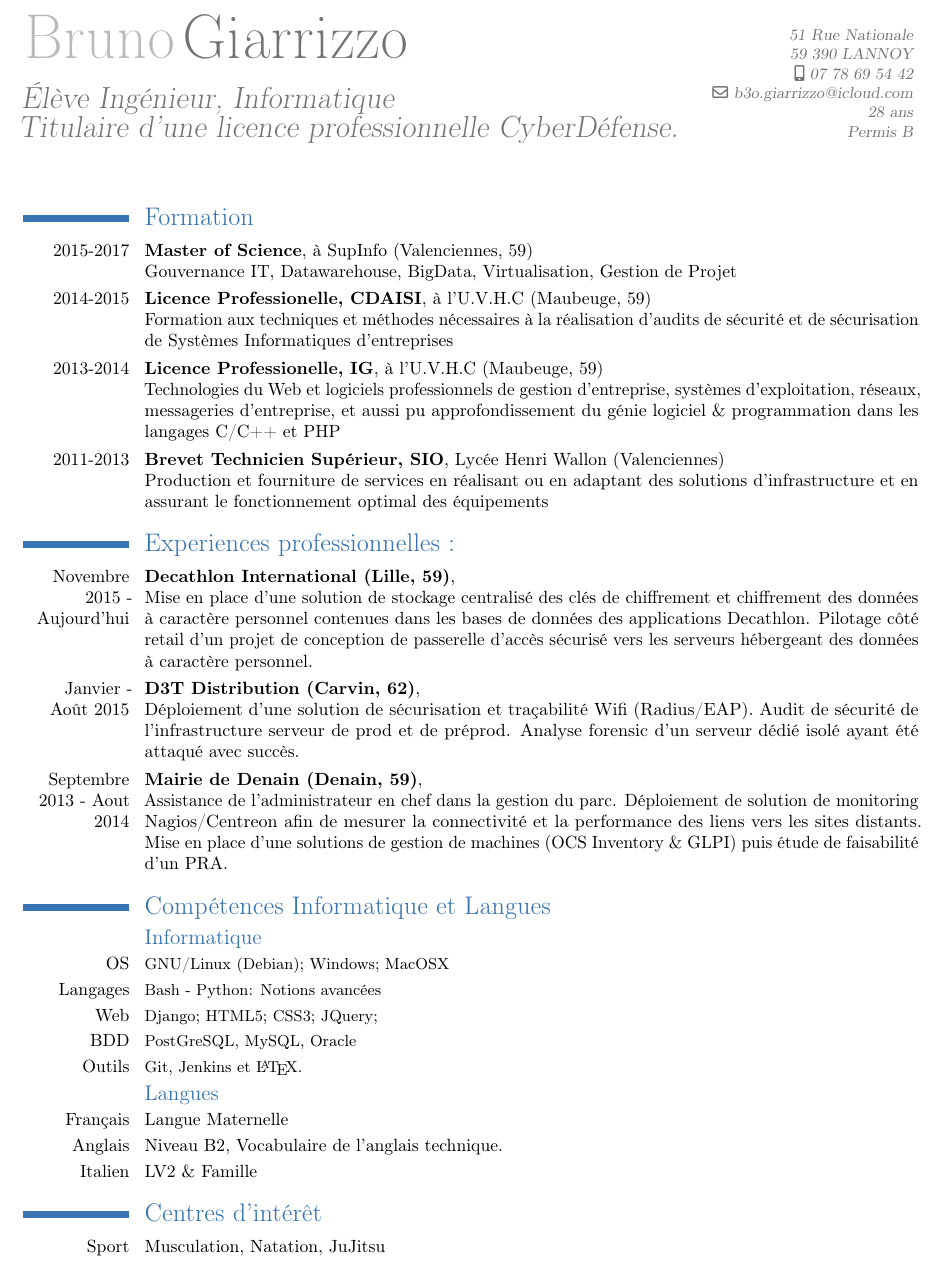
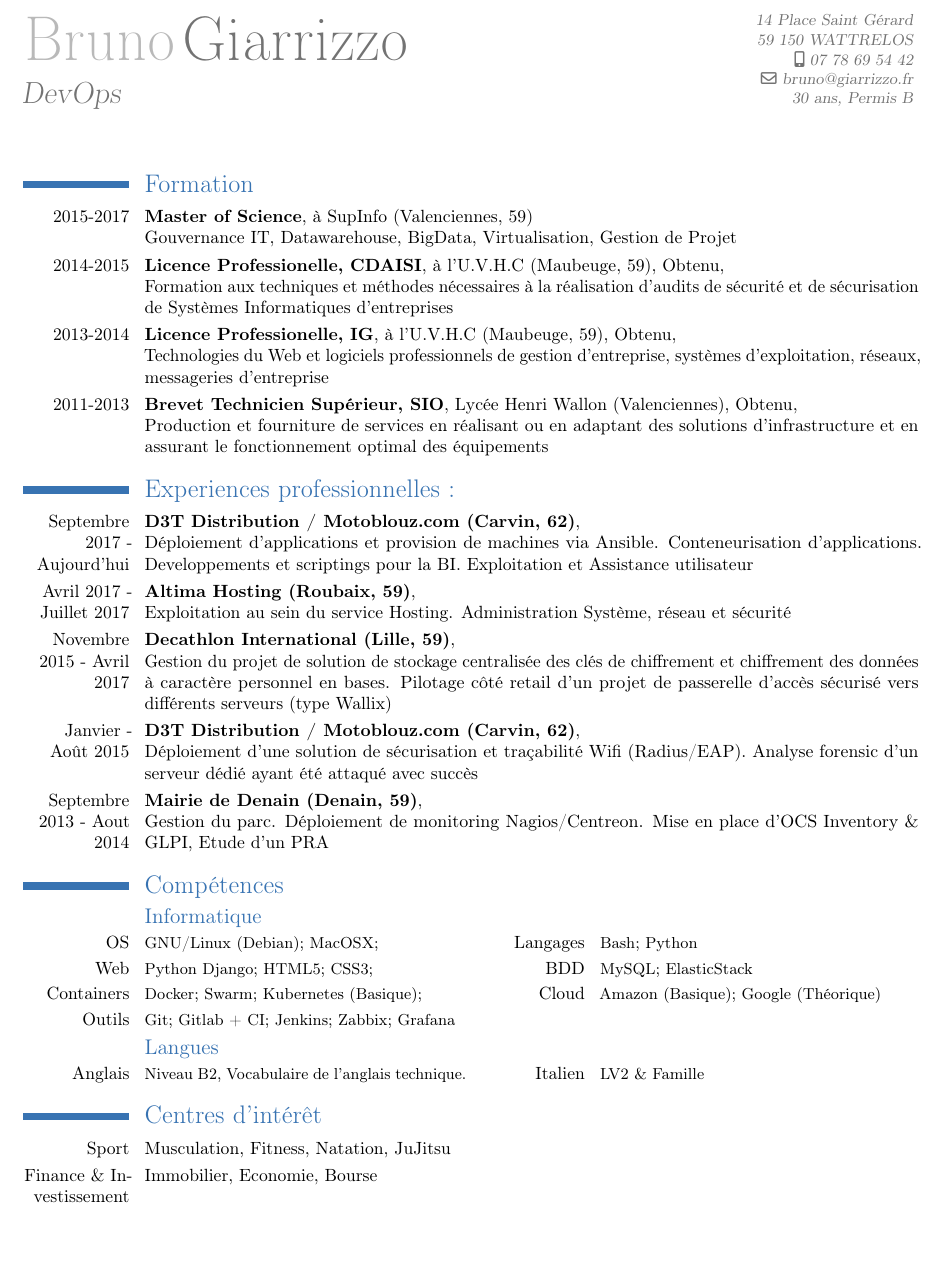
Before and after one commit to bgiarrizzo/document-latex-cv-bruno, a LaTeX CV (cv.tex): part of the page, cut at the place of the change, the shorter picture padded with empty space. Compiled offline with pdfLaTeX.

Commit message:
Update 13/08/19

```diff
--- a/cv.tex
+++ b/cv.tex
@@ -4,13 +4,13 @@
 \usepackage[scale=0.85]{geometry} % La taille pris par le contenu, ici on a 15% de marges.
 \nopagenumbers{} % Permet de masquer les numéros de page
 
-\title{Élève Ingénieur, Informatique \newline{} Titulaire d'une licence professionnelle CyberDéfense.}
+\title{DevOps}
 \firstname{Bruno}
 \familyname{Giarrizzo}
-\address{51 Rue Nationale}{59 390 LANNOY}
+\address{14 Place Saint Gérard}{59 150 WATTRELOS}
 \mobile{07 78 69 54 42}
-\email{b3o.giarrizzo@icloud.com}
-\extrainfo{28 ans\\Permis B}
+\email{bruno@giarrizzo.fr}
+\extrainfo{30 ans, Permis B}
 
 \begin{document}
 
@@ -19,45 +19,43 @@
 	\section{Formation}
 		\cventry{2015-2017}{Master of Science}{}{à SupInfo (Valenciennes, 59)
 			\newline{}Gouvernance IT, Datawarehouse, BigData, Virtualisation, Gestion de Projet}{}{}
-
-		\cventry{2014-2015}{Licence Professionelle, CDAISI}{}{à l'U.V.H.C (Maubeuge, 59)
+		\cventry{2014-2015}{Licence Professionelle, CDAISI}{}{à l'U.V.H.C (Maubeuge, 59), Obtenu,
 			\newline{}Formation aux techniques et méthodes nécessaires à la réalisation d'audits de sécurité et de sécurisation de Systèmes Informatiques d'entreprises}{}{}
-
-		\cventry{2013-2014}{Licence Professionelle, IG}{}{à l'U.V.H.C (Maubeuge, 59)
-			\newline{}Technologies du Web et logiciels professionnels de gestion d'entreprise, systèmes d'exploitation, réseaux, messageries d'entreprise, et aussi pu approfondissement du génie logiciel \& programmation dans les langages C/C++ et PHP}{}{}
-
-		\cventry{2011-2013}{Brevet Technicien Supérieur, SIO}{}{Lycée Henri Wallon (Valenciennes)
+		\cventry{2013-2014}{Licence Professionelle, IG}{}{à l'U.V.H.C (Maubeuge, 59), Obtenu,
+			\newline{}Technologies du Web et logiciels professionnels de gestion d'entreprise, systèmes d'exploitation, réseaux, messageries d'entreprise}{}{}
+		\cventry{2011-2013}{Brevet Technicien Supérieur, SIO}{}{Lycée Henri Wallon (Valenciennes), Obtenu,
 			\newline{}Production et fourniture de services en réalisant ou en adaptant des solutions d’infrastructure et en assurant le fonctionnement optimal des équipements}{}{}
 
 	\section{Experiences professionnelles :}
 
-		\cventry{Novembre 2015 - Aujourd'hui}{Decathlon International (Lille, 59)}{}{
-			\newline{}Mise en place d'une solution de stockage centralisé des clés de chiffrement et chiffrement des données à caractère personnel contenues dans les bases de données des applications Decathlon. Pilotage côté retail d'un projet de conception de passerelle d'accès sécurisé vers les serveurs hébergeant des données à caractère personnel.}{}{}{}
+        \cventry{Septembre 2017 - Aujourd'hui}{D3T Distribution / Motoblouz.com (Carvin, 62)}{}{\newline{}
+            Déploiement d'applications et provision de machines via Ansible. Conteneurisation d'applications. Developpements et scriptings pour la BI. Exploitation et Assistance utilisateur}{}{}{}
 
-		\cventry{Janvier - Août 2015}{D3T Distribution (Carvin, 62)}{}{
-			\newline{}Déploiement d'une solution de sécurisation et traçabilité Wifi (Radius/EAP). Audit de sécurité de l'infrastructure serveur de prod et de préprod. Analyse forensic d'un serveur dédié isolé ayant été attaqué avec succès.}{}{}{}
+        \cventry{Avril 2017 - Juillet 2017}{Altima Hosting (Roubaix, 59)}{}{\newline{}
+            Exploitation au sein du service Hosting. Administration Système, réseau et sécurité}{}{}{}
 
-		\cventry{Septembre 2013 - Aout 2014}{Mairie de Denain (Denain, 59)}{}{
-			\newline{}Assistance de l'administrateur en chef dans la gestion du parc. Déploiement de solution de monitoring Nagios/Centreon afin de mesurer la connectivité et la performance des liens vers les sites distants. Mise en place d'une solutions de gestion de machines (OCS Inventory \& GLPI) puis étude de faisabilité d'un PRA.}{}{}{}
+		\cventry{Novembre 2015 - Avril 2017}{Decathlon International (Lille, 59)}{}{\newline{}
+			Gestion du projet de solution de stockage centralisée des clés de chiffrement et chiffrement des données à caractère personnel en bases. Pilotage côté retail d'un projet de passerelle d'accès sécurisé vers différents serveurs (type Wallix)}{}{}{}
 
-	\section{Compétences Informatique et Langues}
+		\cventry{Janvier - Août 2015}{D3T Distribution / Motoblouz.com (Carvin, 62)}{}{\newline{}
+			Déploiement d'une solution de sécurisation et traçabilité Wifi (Radius/EAP). Analyse forensic d'un serveur dédié ayant été attaqué avec succès}{}{}{}
 
+		\cventry{Septembre 2013 - Aout 2014}{Mairie de Denain (Denain, 59)}{}{\newline{}
+			Gestion du parc. Déploiement de monitoring Nagios/Centreon. Mise en place d'OCS Inventory \& GLPI, Etude d'un PRA}{}{}{}
+
+	\section{Compétences}
 		\subsection{Informatique}
-
-			\cvcomputer{OS}{GNU/Linux (Debian); Windows; MacOSX}{}{}
-			\cvcomputer{Langages}{Bash - Python: Notions avancées}{}{}{}
-			\cvcomputer{Web}{Django; HTML5; CSS3; JQuery;}{}{}{}
-			\cvcomputer{BDD}{PostGreSQL, MySQL, Oracle}{}{}{}
-			\cvcomputer{Outils}{Git, Jenkins et \LaTeX.}{}{}{}
+			\cvcomputer{OS}{GNU/Linux (Debian); MacOSX;}{Langages}{Bash; Python}
+			\cvcomputer{Web}{Python Django; HTML5; CSS3;}{BDD}{MySQL; ElasticStack}{}
+			\cvcomputer{Containers}{Docker; Swarm; Kubernetes (Basique);}{Cloud}{Amazon (Basique); Google (Théorique)}{}
+            \cvcomputer{Outils}{Git; Gitlab + CI; Jenkins; Zabbix; Grafana}{}{}{}
 
 		\subsection{Langues}
+            \cvcomputer{Anglais}{Niveau B2, Vocabulaire de l'anglais technique.}{Italien}{LV2 \& Famille}{}
 
-			\cvline{Français}{Langue Maternelle}
-			\cvline{Anglais}{Niveau B2, Vocabulaire de l'anglais technique.}
-			\cvline{Italien}{LV2 \& Famille}
 
 	\section{Centres d'intérêt}
-
-		\cvline{Sport}{Musculation, Natation, JuJitsu}
+		\cvline{Sport}{Musculation, Fitness, Natation, JuJitsu}
+        \cvline{Finance \& Investissement}{Immobilier, Economie, Bourse}
 
 \end{document}
```
